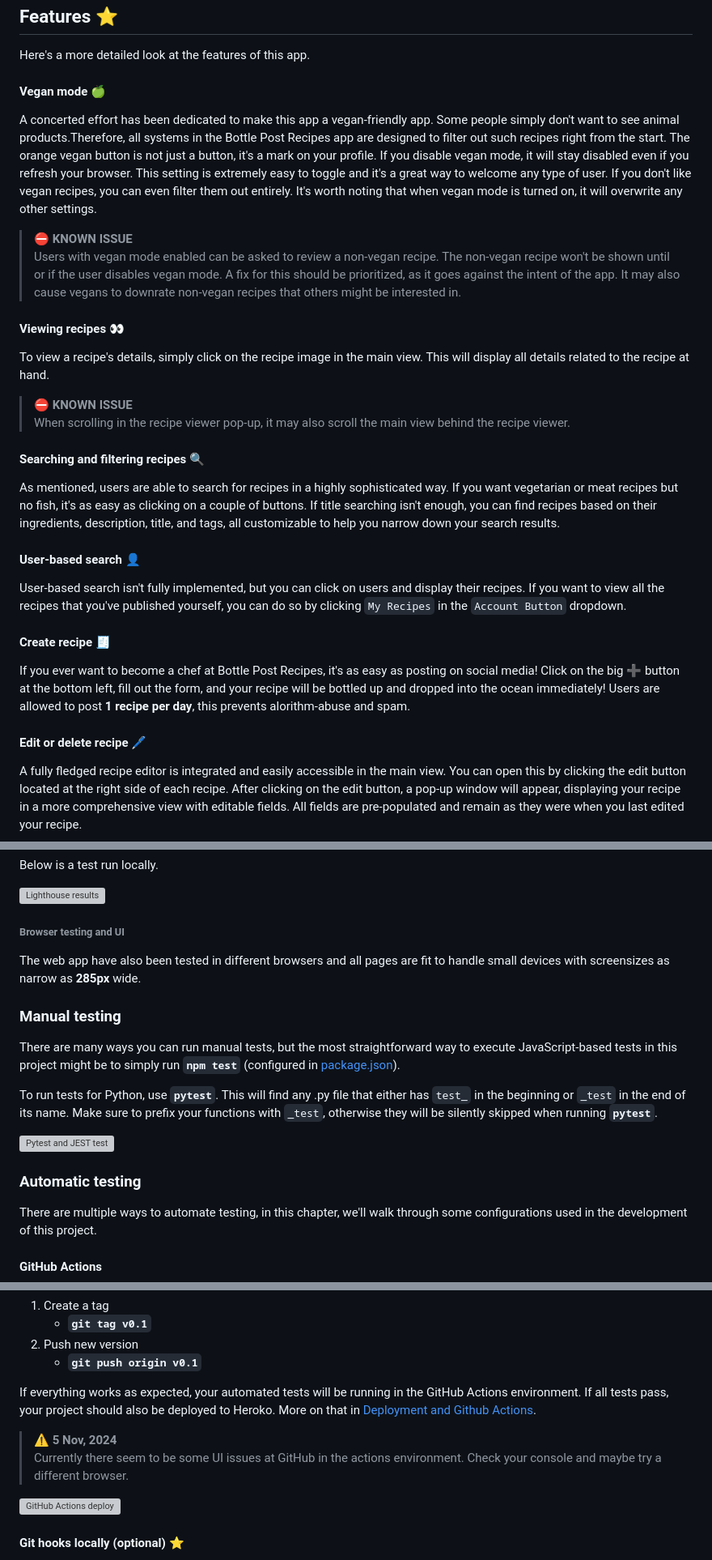
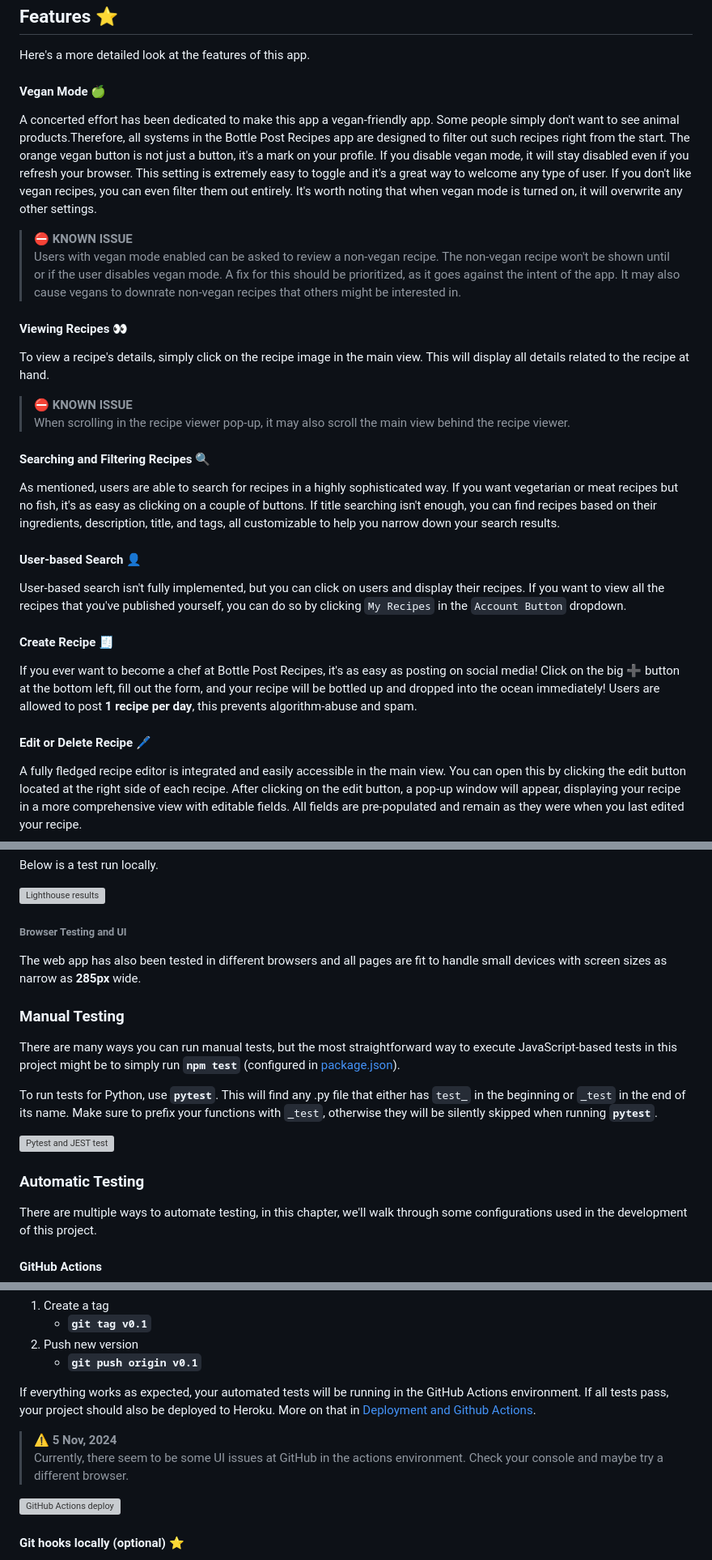
Before and after one commit to KevinBjarnemark/bottle-post-recipes, a Markdown page: README.md, 3 parts joined by grey strips. Shown: that part at 81% size. GitHub-like rendering; folded sections open; grey boxes are pictures that could not be loaded.

```diff
--- a/README.md
+++ b/README.md
@@ -83,14 +83,14 @@ Since the app determines who can boost which recipe, it keeps cheating users (an
 
 Here's a more detailed look at the features of this app.
 
-#### Vegan mode 🍏
+#### Vegan Mode 🍏
 
 A concerted effort has been dedicated to make this app a vegan-friendly app. Some people simply don't want to see animal products.Therefore, all systems in the Bottle Post Recipes app are designed to filter out such recipes right from the start. The orange <span class="em" style="color: var(--orange)">vegan button</span> is not just a button, it's a mark on your profile. If you disable vegan mode, it will stay disabled even if you refresh your browser. This setting is extremely easy to toggle and it's a great way to welcome any type of user. If you don't like vegan recipes, you can even filter them out entirely. It's worth noting that when vegan mode is turned on, it will overwrite any other settings.
 
 > ⛔️ **KNOWN ISSUE**
 > Users with vegan mode enabled can be asked to review a non-vegan recipe. The non-vegan recipe won't be shown until or if the user disables vegan mode. A fix for this should be prioritized, as it goes against the intent of the app. It may also cause vegans to downrate non-vegan recipes that others might be interested in.
 
-#### Viewing recipes 👀
+#### Viewing Recipes 👀
 
 To view a recipe's details, simply click on the recipe image in the main view. This will display all details related to the recipe at hand.
 
@@ -98,19 +98,19 @@ To view a recipe's details, simply click on the recipe image in the main view. T
 > When scrolling in the recipe viewer pop-up, it may also scroll the main view behind the recipe viewer.
 
 
-#### Searching and filtering recipes 🔍
+#### Searching and Filtering Recipes 🔍
 
 As mentioned, users are able to search for recipes in a highly sophisticated way. If you want vegetarian or meat recipes but no fish, it's as easy as clicking on a couple of buttons. If title searching isn't enough, you can find recipes based on their ingredients, description, title, and tags, all customizable to help you narrow down your search results.
 
-#### User-based search 👤
+#### User-based Search 👤
 
 User-based search isn't fully implemented, but you can click on users and display their recipes. If you want to view all the recipes that you've published yourself, you can do so by clicking `My Recipes` in the `Account Button` dropdown.
 
-#### Create recipe 🧾
+#### Create Recipe 🧾
 
-If you ever want to become a chef at Bottle Post Recipes, it's as easy as posting on social media! Click on the big ➕ button at the bottom left, fill out the form, and your recipe will be bottled up and dropped into the ocean immediately! Users are allowed to post **1 recipe per day**, this prevents alorithm-abuse and spam.
+If you ever want to become a chef at Bottle Post Recipes, it's as easy as posting on social media! Click on the big ➕ button at the bottom left, fill out the form, and your recipe will be bottled up and dropped into the ocean immediately! Users are allowed to post **1 recipe per day**, this prevents algorithm-abuse and spam.
 
-#### Edit or delete recipe 🖊️
+#### Edit or Delete Recipe 🖊️
 
 A fully fledged recipe editor is integrated and easily accessible in the main view. You can open this by clicking the edit button located at the right side of each recipe. After clicking on the edit button, a pop-up window will appear, displaying your recipe in a more comprehensive view with editable fields. All fields are pre-populated and remain as they were when you last edited your recipe.
 
@@ -406,11 +406,11 @@ Below is a test run locally.
 
 </details>
 
-###### Browser testing and UI
+###### Browser Testing and UI
 
-The web app have also been tested in different browsers and all pages are fit to handle small devices with screensizes as narrow as **285px** wide.
+The web app has also been tested in different browsers and all pages are fit to handle small devices with screen sizes as narrow as **285px** wide.
 
-### Manual testing
+### Manual Testing
 
 There are many ways you can run manual tests, but the most straightforward way to execute JavaScript-based tests in this project might be to simply run **`npm test`** (configured in [package.json](package.json)).
 
@@ -418,7 +418,7 @@ To run tests for Python, use **`pytest`**. This will find any .py file that eith
 
 ![Pytest and JEST test](static/images/readme/tests/pytest_and_jest.webp "The outcome of both a Pytest and JEST test.")
 
-### Automatic testing
+### Automatic Testing
 
 There are multiple ways to automate testing, in this chapter, we'll walk through some configurations used in the development of this project.
 
@@ -449,10 +449,10 @@ But before proceeding, it's worth noting that you might want to push normally be
 2. Push new version
     - **`git push origin v0.1`**
 
-If everything works as expected, your automated tests will be running in the GitHub Actions environment. If all tests pass, your project should also be deployed to Heroko. More on that in [Deployment and Github Actions](#deployment-and-github-actions).
+If everything works as expected, your automated tests will be running in the GitHub Actions environment. If all tests pass, your project should also be deployed to Heroku. More on that in [Deployment and Github Actions](#deployment-and-github-actions).
 
 > ⚠️ **5 Nov, 2024**
-> Currently there seem to be some UI issues at GitHub in the actions environment. Check your console and maybe try a different browser.
+> Currently, there seem to be some UI issues at GitHub in the actions environment. Check your console and maybe try a different browser.
 
 ![GitHub Actions deploy](static/images/readme/tests/github_actions_deploy.webp "The outcome a GitHub Actions deploy")
 
```
Also changed, not shown: other parts of README.md (+111 -45 lines).
